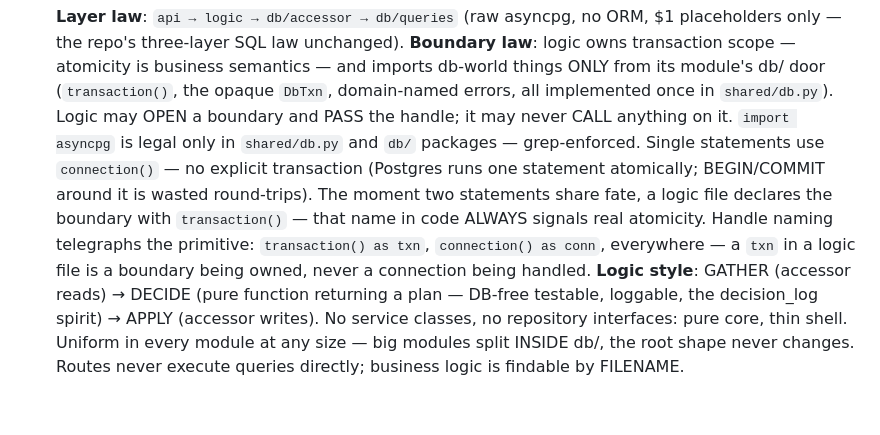
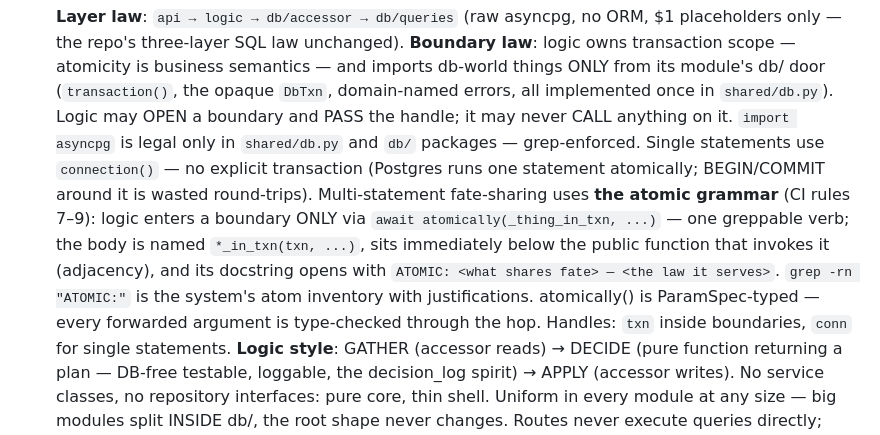
Before and after one commit to swaroopvarma1/buddy-cpaas-docs, a Markdown page: modules/00-module-rules.md, the part around the change. Drawn GitHub-style; blank space fills up the shorter version.

Commit message:
module rules: the atomic grammar — atomically() / *_in_txn / ATOMIC: docstring, CI-enforced
Co-Authored-By: Claude Fable 5 <noreply@anthropic.com>

```diff
--- a/modules/00-module-rules.md
+++ b/modules/00-module-rules.md
@@ -37,12 +37,15 @@ this file wins. Diagram: `../diagrams/00-master-system.html`.
    may never CALL anything on it. `import asyncpg` is legal only in
    `shared/db.py` and `db/` packages — grep-enforced. Single statements use
    `connection()` — no explicit transaction (Postgres runs one statement
-   atomically; BEGIN/COMMIT around it is wasted round-trips). The moment two
-   statements share fate, a logic file declares the boundary with
-   `transaction()` — that name in code ALWAYS signals real atomicity. Handle
-   naming telegraphs the primitive: `transaction() as txn`, `connection() as
-   conn`, everywhere — a `txn` in a logic file is a boundary being owned, never
-   a connection being handled.
+   atomically; BEGIN/COMMIT around it is wasted round-trips). Multi-statement
+   fate-sharing uses **the atomic grammar** (CI rules 7–9): logic enters a
+   boundary ONLY via `await atomically(_thing_in_txn, ...)` — one greppable
+   verb; the body is named `*_in_txn(txn, ...)`, sits immediately below the
+   public function that invokes it (adjacency), and its docstring opens with
+   `ATOMIC: <what shares fate> — <the law it serves>`. `grep -rn "ATOMIC:"`
+   is the system's atom inventory with justifications. atomically() is
+   ParamSpec-typed — every forwarded argument is type-checked through the
+   hop. Handles: `txn` inside boundaries, `conn` for single statements.
    **Logic style**: GATHER (accessor reads) → DECIDE (pure function returning
    a plan — DB-free testable, loggable, the decision_log spirit) → APPLY
    (accessor writes). No service classes, no repository interfaces: pure core,
```
